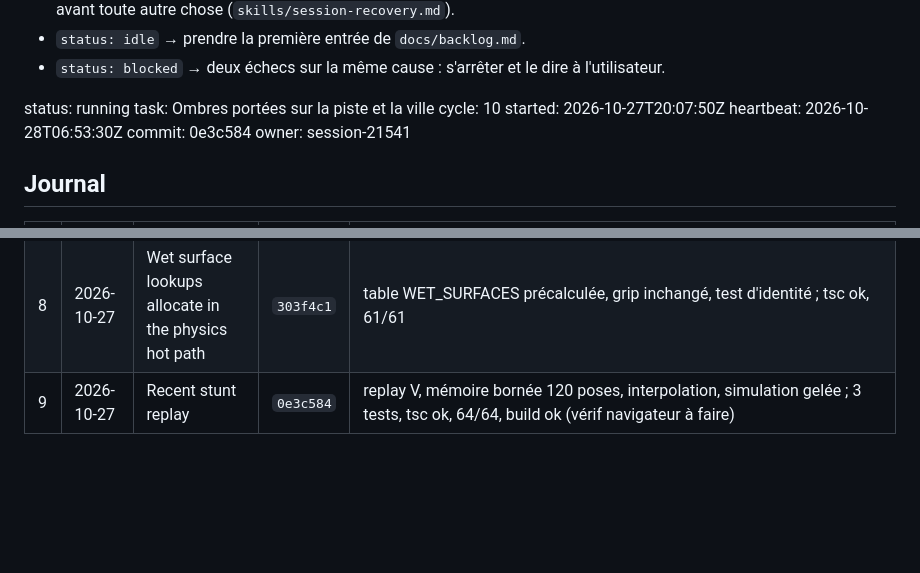
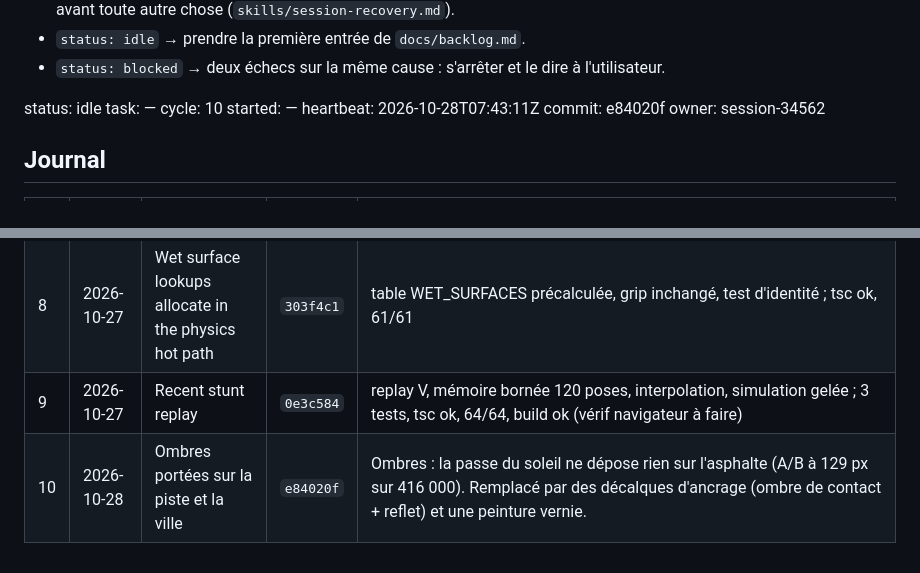
Before and after one commit to fhilejean-net/SP95, a Markdown page: docs/agent-loop.md, 2 parts joined by grey strips. Drawn GitHub-style; blank space fills up the shorter version.

```diff
--- a/docs/agent-loop.md
+++ b/docs/agent-loop.md
@@ -12,13 +12,13 @@ modifie pas le bloc d'état à la main.
 - `status: blocked` → deux échecs sur la même cause : s'arrêter et le dire à l'utilisateur.
 
 <!-- state:start -->
-status: running
-task: Ombres portées sur la piste et la ville
+status: idle
+task: —
 cycle: 10
-started: 2026-10-27T20:07:50Z
-heartbeat: 2026-10-28T06:53:30Z
-commit: 0e3c584
-owner: session-21541
+started: —
+heartbeat: 2026-10-28T07:43:11Z
+commit: e84020f
+owner: session-34562
 <!-- state:end -->
 
 ## Journal
@@ -34,3 +34,4 @@ owner: session-21541
 | 7 | 2026-10-27 | Per-vehicle sound presets | `52f3df4` | presets de mix voiture/moto, maître partagé, migration de l'ancien mix ; 2 tests, tsc ok, 60/60, build ok |
 | 8 | 2026-10-27 | Wet surface lookups allocate in the physics hot path | `303f4c1` | table WET_SURFACES précalculée, grip inchangé, test d'identité ; tsc ok, 61/61 |
 | 9 | 2026-10-27 | Recent stunt replay | `0e3c584` | replay V, mémoire bornée 120 poses, interpolation, simulation gelée ; 3 tests, tsc ok, 64/64, build ok (vérif navigateur à faire) |
+| 10 | 2026-10-28 | Ombres portées sur la piste et la ville | `e84020f` | Ombres : la passe du soleil ne dépose rien sur l'asphalte (A/B à 129 px sur 416 000). Remplacé par des décalques d'ancrage (ombre de contact + reflet) et une peinture vernie. |
```
Also changed, not shown: docs/backlog.md (+2 -1 lines).
